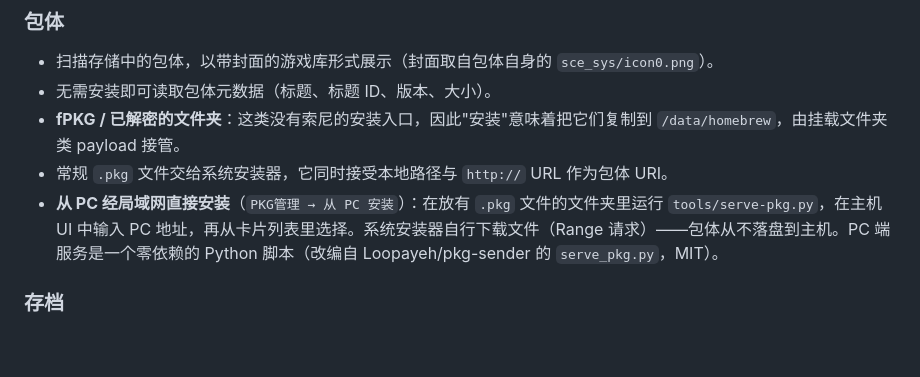
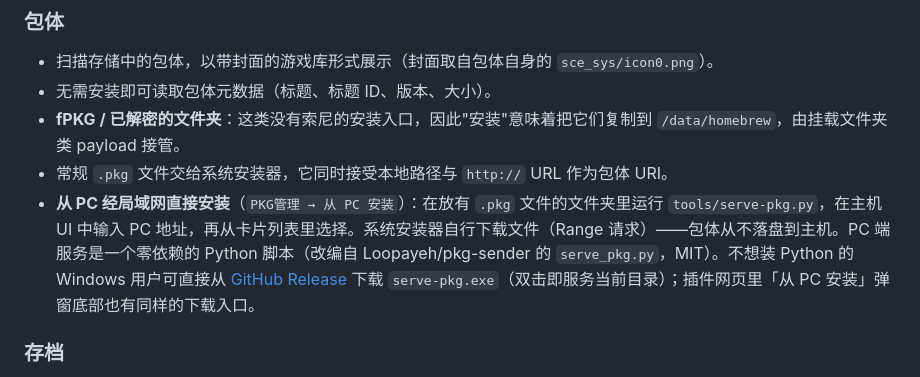
Before and after one commit to LisherSong/PS5-Mango, a Markdown page: README.md, the part around the change. GitHub-like rendering; blank space fills up the shorter version.

```diff
--- a/README.md
+++ b/README.md
@@ -60,7 +60,7 @@
 - 无需安装即可读取包体元数据（标题、标题 ID、版本、大小）。
 - **fPKG / 已解密的文件夹**：这类没有索尼的安装入口，因此"安装"意味着把它们复制到 `/data/homebrew`，由挂载文件夹类 payload 接管。
 - 常规 `.pkg` 文件交给系统安装器，它同时接受本地路径与 `http://` URL 作为包体 URI。
-- **从 PC 经局域网直接安装**（`PKG管理 → 从 PC 安装`）：在放有 `.pkg` 文件的文件夹里运行 `tools/serve-pkg.py`，在主机 UI 中输入 PC 地址，再从卡片列表里选择。系统安装器自行下载文件（Range 请求）——包体从不落盘到主机。PC 端服务是一个零依赖的 Python 脚本（改编自 Loopayeh/pkg-sender 的 `serve_pkg.py`，MIT）。
+- **从 PC 经局域网直接安装**（`PKG管理 → 从 PC 安装`）：在放有 `.pkg` 文件的文件夹里运行 `tools/serve-pkg.py`，在主机 UI 中输入 PC 地址，再从卡片列表里选择。系统安装器自行下载文件（Range 请求）——包体从不落盘到主机。PC 端服务是一个零依赖的 Python 脚本（改编自 Loopayeh/pkg-sender 的 `serve_pkg.py`，MIT）。不想装 Python 的 Windows 用户可直接从 [GitHub Release](https://github.com/LisherSong/PS5-Mango/releases/latest) 下载 `serve-pkg.exe`（双击即服务当前目录）；插件网页里「从 PC 安装」弹窗底部也有同样的下载入口。
 
 ### 存档
 
```
Also changed, not shown: README.en.md (+5 -1 lines).
